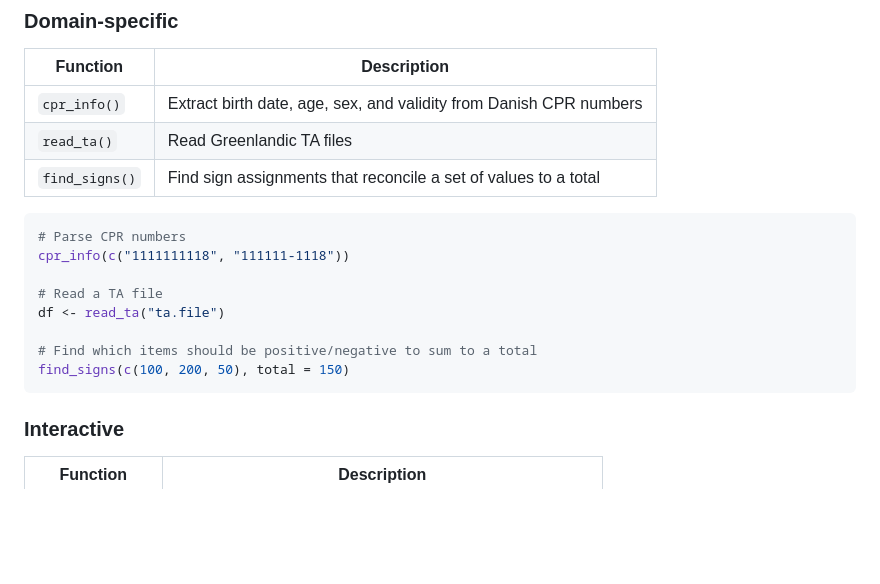
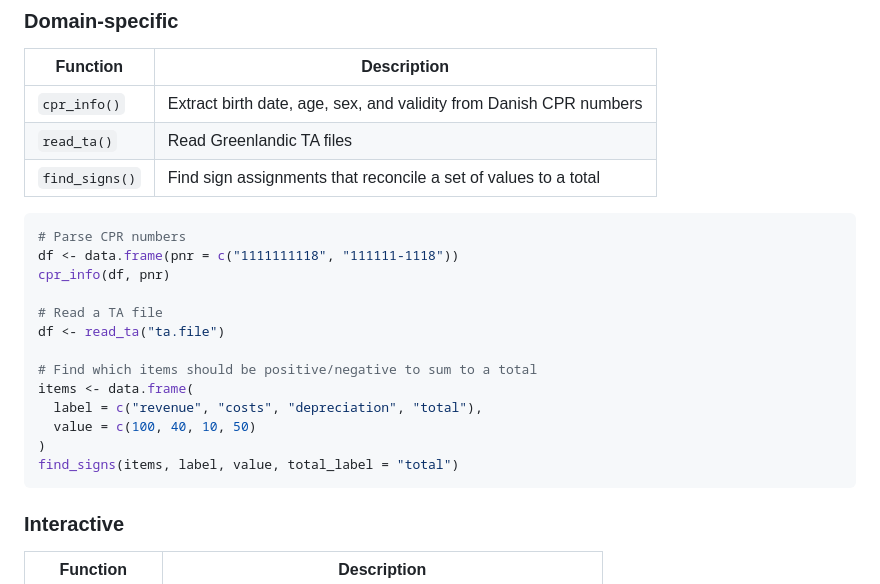
Before and after one commit to dataniel/daos, a Markdown page: README.md, the part around the change. Drawn GitHub-style; blank space fills up the shorter version.

Commit message:
Fix cpr_info and find_signs examples in README

````diff
--- a/README.md
+++ b/README.md
@@ -129,13 +129,18 @@ df               # print as usual — now available as .last.df
 
 ```r
 # Parse CPR numbers
-cpr_info(c("1111111118", "111111-1118"))
+df <- data.frame(pnr = c("1111111118", "111111-1118"))
+cpr_info(df, pnr)
 
 # Read a TA file
 df <- read_ta("ta.file")
 
 # Find which items should be positive/negative to sum to a total
-find_signs(c(100, 200, 50), total = 150)
+items <- data.frame(
+  label = c("revenue", "costs", "depreciation", "total"),
+  value = c(100, 40, 10, 50)
+)
+find_signs(items, label, value, total_label = "total")
 ```
 
 ### Interactive
````
